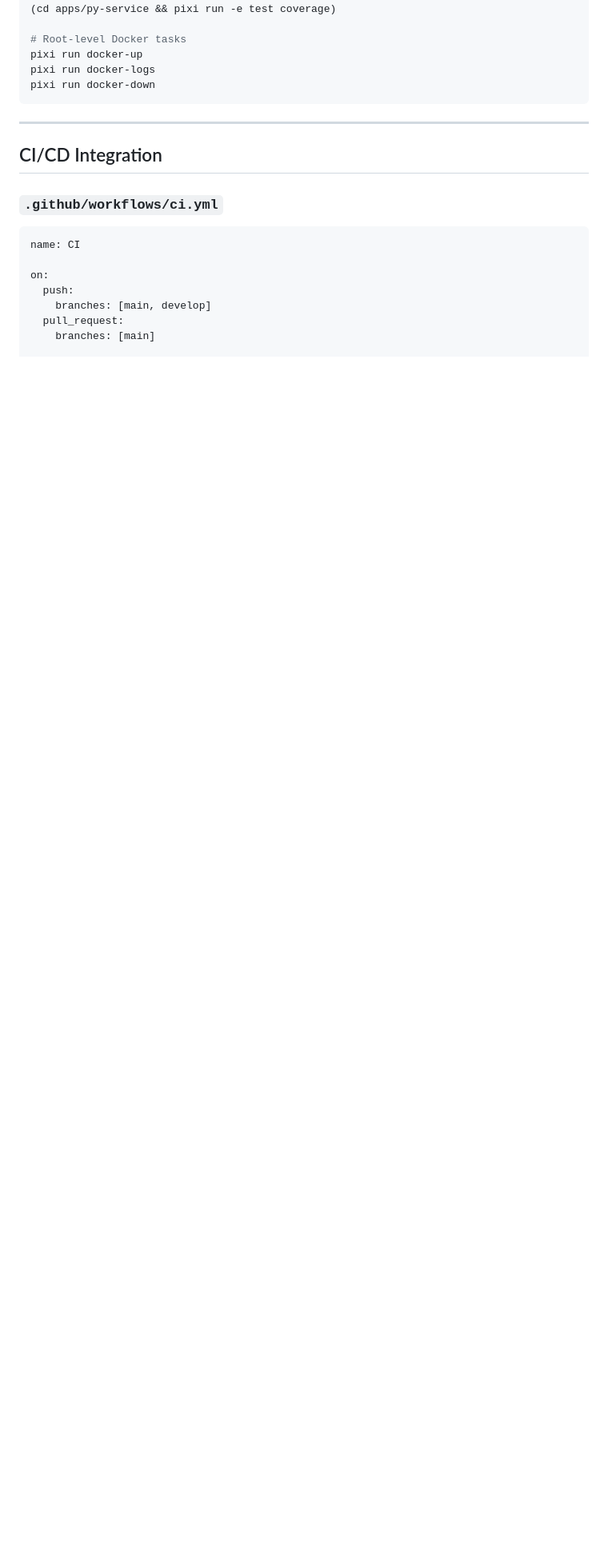
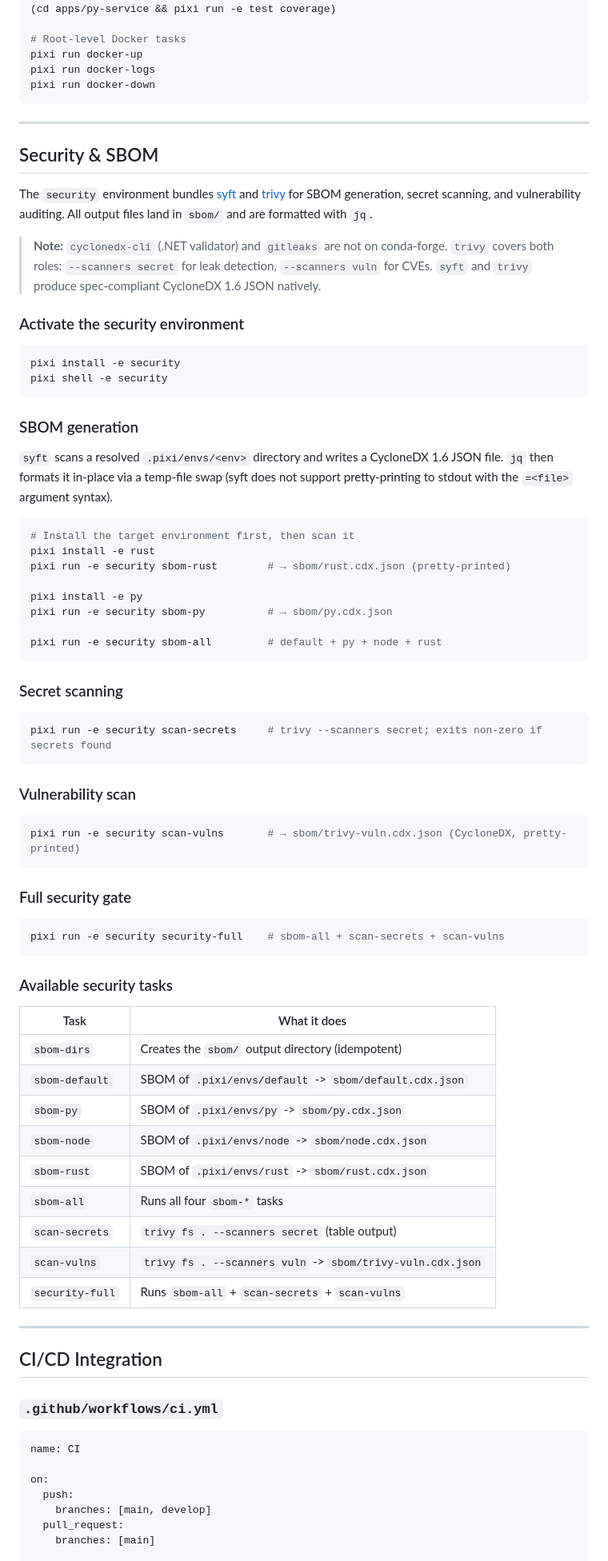
Before and after one commit to millsks/unified-reference-stack, a Markdown page: README.md, the part around the change. Shown at 80% size. Drawn GitHub-style; blank space fills up the shorter version.

Commit message:
Add Security & SBOM section to README.md with usage instructions

````diff
--- a/README.md
+++ b/README.md
@@ -1227,6 +1227,74 @@ pixi run docker-down
 
 ---
 
+## Security & SBOM
+
+The `security` environment bundles [syft](https://github.com/anchore/syft) and
+[trivy](https://github.com/aquasecurity/trivy) for SBOM generation, secret scanning, and
+vulnerability auditing. All output files land in `sbom/` and are formatted with `jq`.
+
+> **Note:** `cyclonedx-cli` (.NET validator) and `gitleaks` are not on conda-forge.
+> `trivy` covers both roles: `--scanners secret` for leak detection, `--scanners vuln` for CVEs.
+> `syft` and `trivy` produce spec-compliant CycloneDX 1.6 JSON natively.
+
+### Activate the security environment
+
+```bash
+pixi install -e security
+pixi shell -e security
+```
+
+### SBOM generation
+
+`syft` scans a resolved `.pixi/envs/<env>` directory and writes a CycloneDX 1.6 JSON file.
+`jq` then formats it in-place via a temp-file swap (syft does not support pretty-printing to stdout
+with the `=<file>` argument syntax).
+
+```bash
+# Install the target environment first, then scan it
+pixi install -e rust
+pixi run -e security sbom-rust        # → sbom/rust.cdx.json (pretty-printed)
+
+pixi install -e py
+pixi run -e security sbom-py          # → sbom/py.cdx.json
+
+pixi run -e security sbom-all         # default + py + node + rust
+```
+
+### Secret scanning
+
+```bash
+pixi run -e security scan-secrets     # trivy --scanners secret; exits non-zero if secrets found
+```
+
+### Vulnerability scan
+
+```bash
+pixi run -e security scan-vulns       # → sbom/trivy-vuln.cdx.json (CycloneDX, pretty-printed)
+```
+
+### Full security gate
+
+```bash
+pixi run -e security security-full    # sbom-all + scan-secrets + scan-vulns
+```
+
+### Available security tasks
+
+| Task             | What it does                                                    |
+|------------------|-----------------------------------------------------------------|
+| `sbom-dirs`      | Creates the `sbom/` output directory (idempotent)               |
+| `sbom-default`   | SBOM of `.pixi/envs/default` -> `sbom/default.cdx.json`        |
+| `sbom-py`        | SBOM of `.pixi/envs/py` -> `sbom/py.cdx.json`                  |
+| `sbom-node`      | SBOM of `.pixi/envs/node` -> `sbom/node.cdx.json`              |
+| `sbom-rust`      | SBOM of `.pixi/envs/rust` -> `sbom/rust.cdx.json`              |
+| `sbom-all`       | Runs all four `sbom-*` tasks                                    |
+| `scan-secrets`   | `trivy fs . --scanners secret` (table output)                   |
+| `scan-vulns`     | `trivy fs . --scanners vuln` -> `sbom/trivy-vuln.cdx.json`     |
+| `security-full`  | Runs `sbom-all` + `scan-secrets` + `scan-vulns`                 |
+
+---
+
 ## CI/CD Integration
 
 ### `.github/workflows/ci.yml`
````
